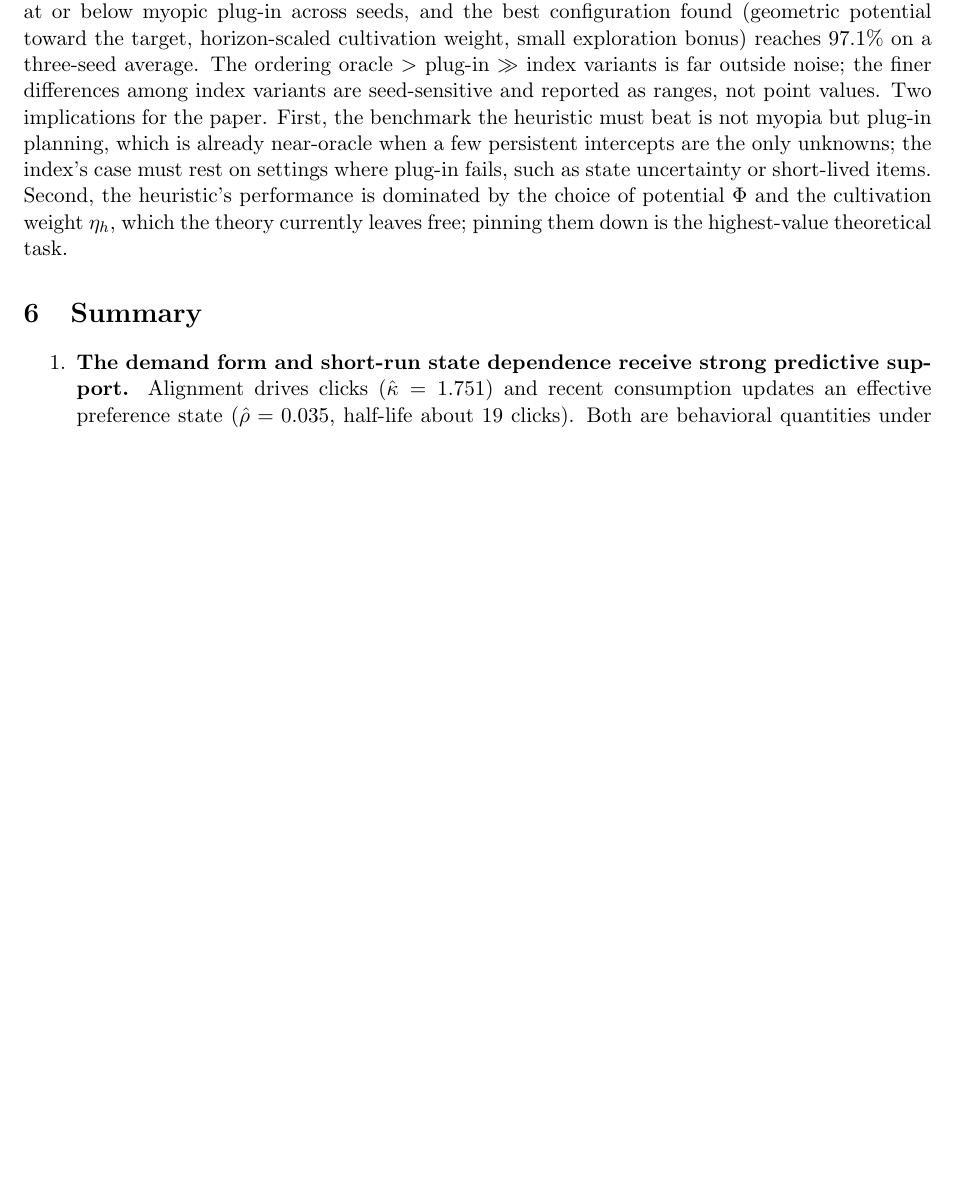
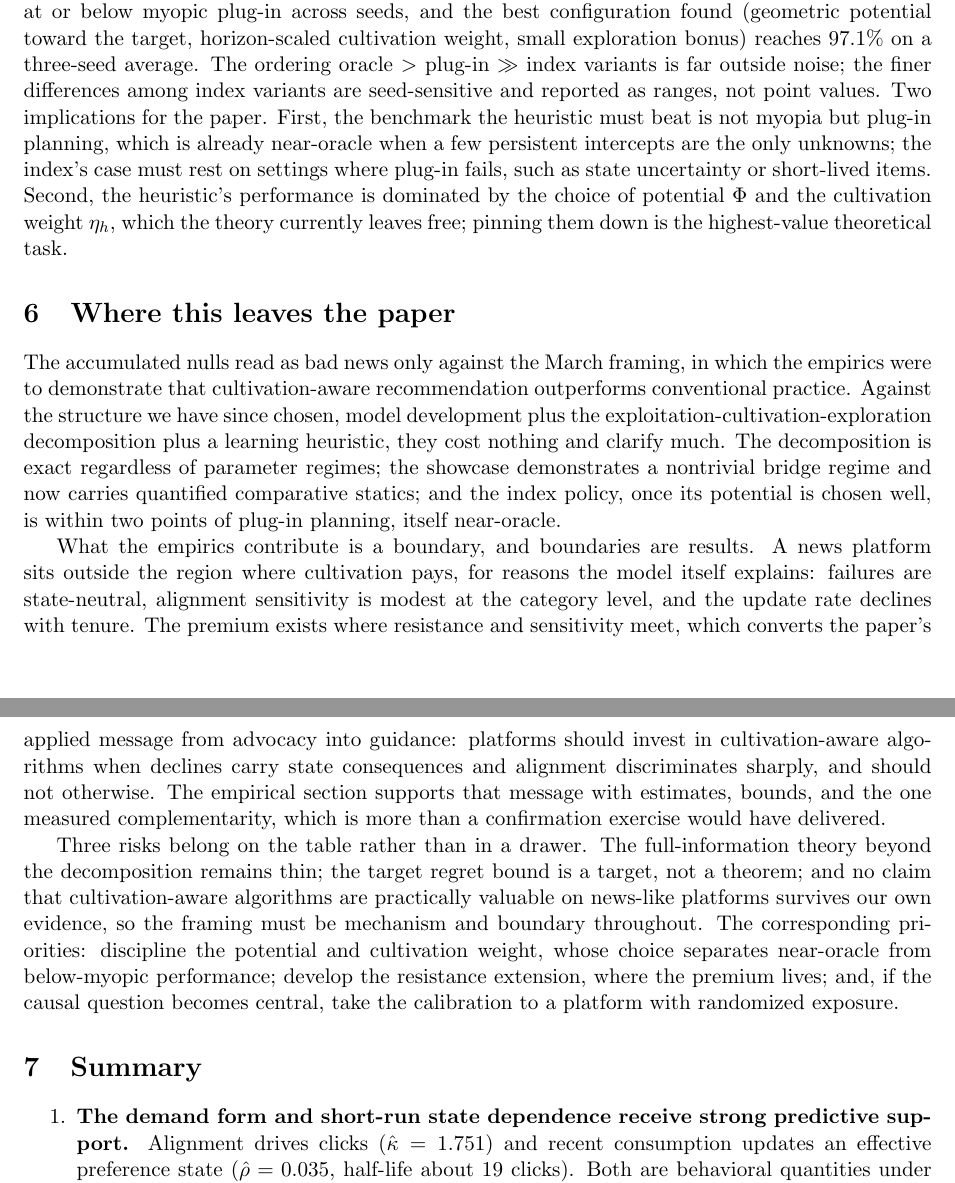
Before and after one commit to hosseinpiri/recommendation-systems, a LaTeX document (phase1_2_Aug2026/memo_phase1_2.tex): part of page 9 of 10 before the commit and two parts of pages 9 and 10 of 11 after it, the two joined at a grey line, cut so that both start at the same text, the shorter picture padded with empty space. Compiled offline with pdfLaTeX.

Commit message:
Add closing section: where this leaves the paper (positioning, risks, priorities)
Co-Authored-By: Claude Fable 5 <noreply@anthropic.com>

```diff
--- a/phase1_2_Aug2026/memo_phase1_2.tex
+++ b/phase1_2_Aug2026/memo_phase1_2.tex
@@ -544,6 +544,43 @@ performance is dominated by the choice of potential $\Phi$ and the
 cultivation weight $\eta_h$, which the theory currently leaves free;
 pinning them down is the highest-value theoretical task.
 
+
+\section{Where this leaves the paper}\label{sec:paper}
+
+The accumulated nulls read as bad news only against the March framing, in
+which the empirics were to demonstrate that cultivation-aware
+recommendation outperforms conventional practice. Against the structure we
+have since chosen, model development plus the
+exploitation-cultivation-exploration decomposition plus a learning
+heuristic, they cost nothing and clarify much. The decomposition is exact
+regardless of parameter regimes; the showcase demonstrates a nontrivial
+bridge regime and now carries quantified comparative statics; and the
+index policy, once its potential is chosen well, is within two points of
+plug-in planning, itself near-oracle.
+
+What the empirics contribute is a boundary, and boundaries are results. A
+news platform sits outside the region where cultivation pays, for reasons
+the model itself explains: failures are state-neutral, alignment
+sensitivity is modest at the category level, and the update rate declines
+with tenure. The premium exists where resistance and sensitivity meet,
+which converts the paper's applied message from advocacy into guidance:
+platforms should invest in cultivation-aware algorithms when declines
+carry state consequences and alignment discriminates sharply, and should
+not otherwise. The empirical section supports that message with
+estimates, bounds, and the one measured complementarity, which is more
+than a confirmation exercise would have delivered.
+
+Three risks belong on the table rather than in a drawer. The
+full-information theory beyond the decomposition remains thin; the
+target regret bound is a target, not a theorem; and no claim that
+cultivation-aware algorithms are practically valuable on news-like
+platforms survives our own evidence, so the framing must be mechanism
+and boundary throughout. The corresponding priorities: discipline the
+potential and cultivation weight, whose choice separates near-oracle
+from below-myopic performance; develop the resistance extension, where
+the premium lives; and, if the causal question becomes central, take the
+calibration to a platform with randomized exposure.
+
 \section{Summary}\label{sec:take}
 
 \begin{enumerate}
```
Also changed, not shown: phase1_2_Aug2026/memo_phase1_2.pdf.
